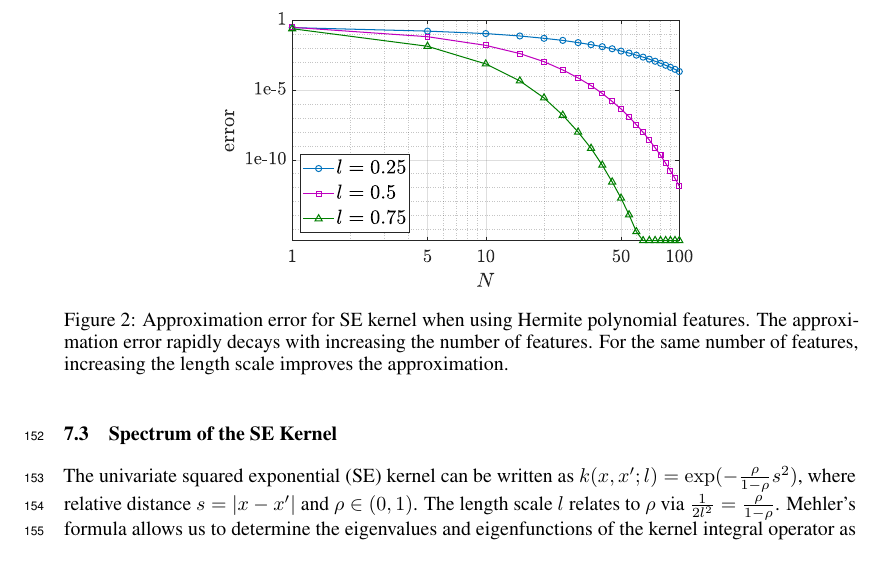
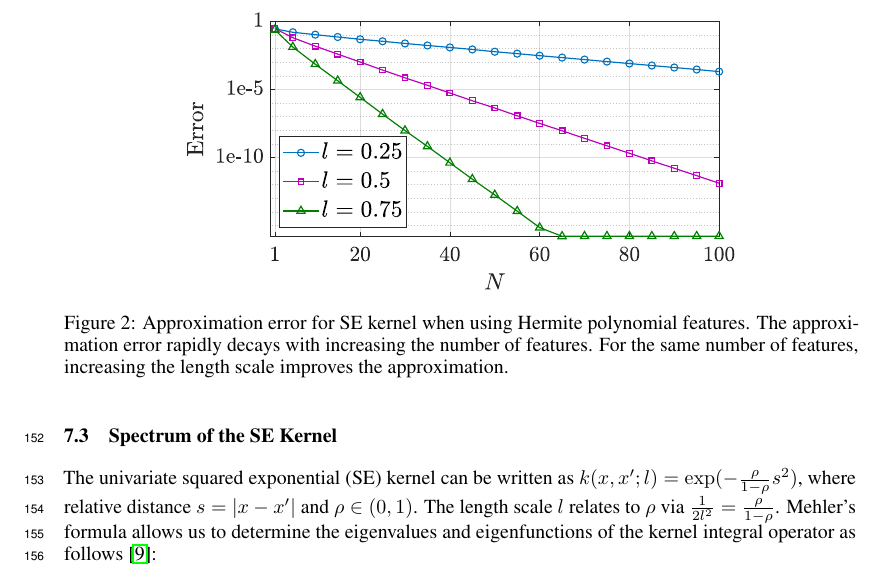
Before and after one commit to BachDo17/Bayesian-global-optimization-via-rootfinding, a LaTeX paper (TS-roots.tex): part of page 7 of 11, cut so that both start at the same text. Compiled offline with pdfLaTeX.

Commit message:
Updates from Overleaf

```diff
--- a/TS-roots.tex
+++ b/TS-roots.tex
@@ -663,7 +663,7 @@ The error is then defined as $\frac{1}{N_\text{p}^2} \sum_{i=1}^{N_\text{p}} \su
 
 \begin{figure}[t]
 	\centering
-	\includegraphics[width=0.6\linewidth]{img/approxError.pdf}
+	\includegraphics[width=0.7\linewidth]{img/approxError.pdf}
 	\caption{Approximation error for SE kernel when using Hermite polynomial features. The approximation error rapidly decays with increasing the number of features. For the same number of features, increasing the length scale improves the approximation.}
 	\label{fig:approxError}
 \end{figure}
```
Also changed, not shown: img/approxError.pdf.
